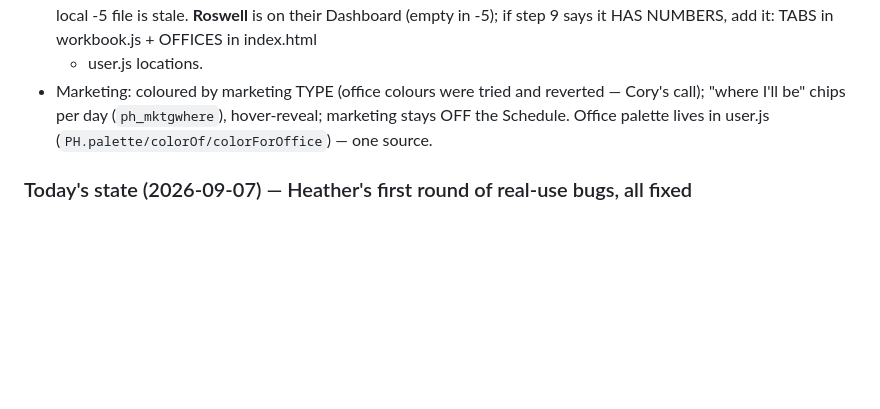
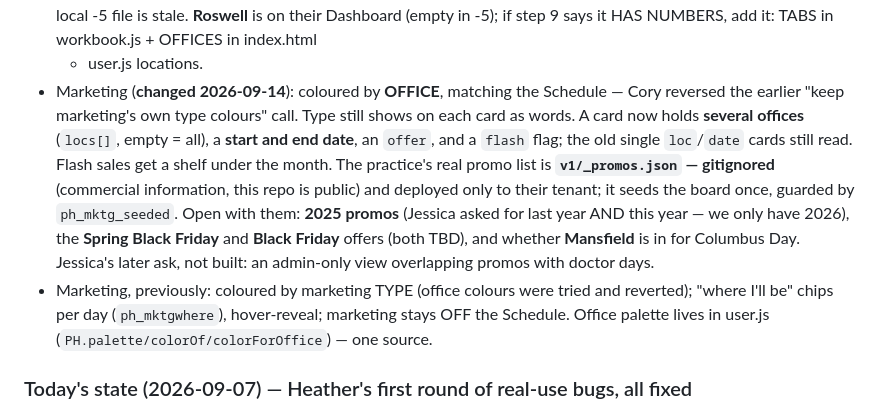
Before and after one commit to corylawing/practice-hub-mockup, a Markdown page: CLAUDE.md, the part around the change. Rendered like a GitHub page; blank space fills up the shorter version.

Commit message:
Note the marketing colour reversal and promo model in CLAUDE.md
Co-Authored-By: Claude Opus 5 <noreply@anthropic.com>

```diff
--- a/CLAUDE.md
+++ b/CLAUDE.md
@@ -157,7 +157,17 @@ numbers and reported them as bugs, so keep the snapshot fresh and tell her it is
   to run steps 5→9 against live** — the local -5 file is stale. **Roswell** is on their Dashboard
   (empty in -5); if step 9 says it HAS NUMBERS, add it: TABS in workbook.js + OFFICES in index.html
   + user.js locations.
-- Marketing: coloured by marketing TYPE (office colours were tried and reverted — Cory's call);
+- Marketing (**changed 2026-09-14**): coloured by **OFFICE**, matching the Schedule — Cory reversed
+  the earlier "keep marketing's own type colours" call. Type still shows on each card as words. A
+  card now holds **several offices** (`locs[]`, empty = all), a **start and end date**, an `offer`,
+  and a `flash` flag; the old single `loc`/`date` cards still read. Flash sales get a shelf under
+  the month. The practice's real promo list is **`v1/_promos.json` — gitignored** (commercial
+  information, this repo is public) and deployed only to their tenant; it seeds the board once,
+  guarded by `ph_mktg_seeded`. Open with them: **2025 promos** (Jessica asked for last year AND
+  this year — we only have 2026), the **Spring Black Friday** and **Black Friday** offers (both
+  TBD), and whether **Mansfield** is in for Columbus Day. Jessica's later ask, not built: an
+  admin-only view overlapping promos with doctor days.
+- Marketing, previously: coloured by marketing TYPE (office colours were tried and reverted);
   "where I'll be" chips per day (`ph_mktgwhere`), hover-reveal; marketing stays OFF the Schedule.
   Office palette lives in user.js (`PH.palette/colorOf/colorForOffice`) — one source.
 
```
